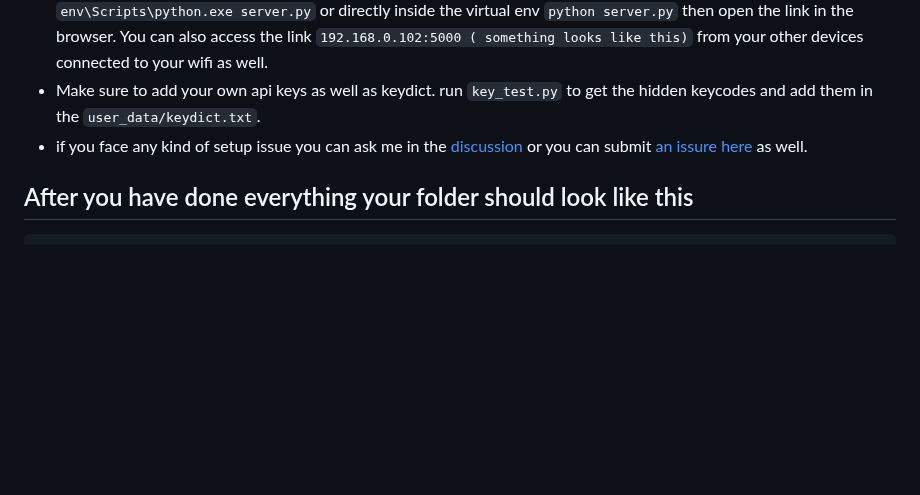
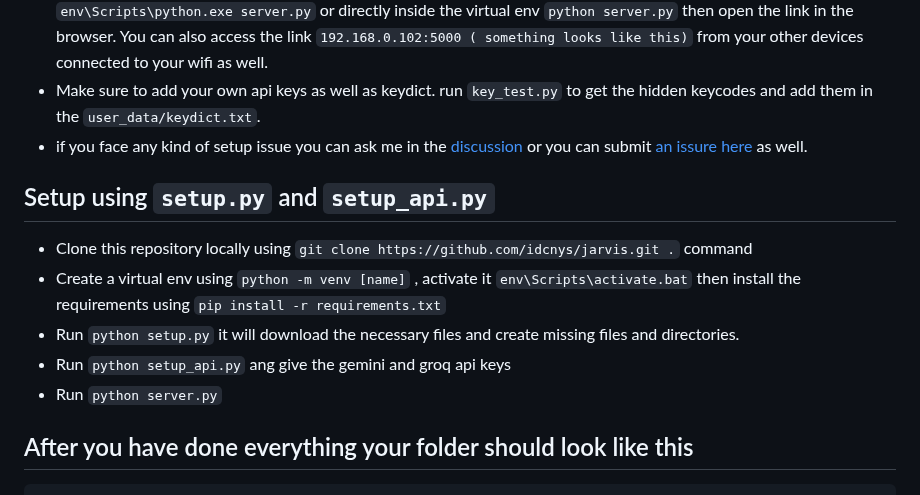
Before and after one commit to idcnys/jarvis, a Markdown page: README.md, the part around the change. Rendered like a GitHub page; blank space fills up the shorter version.

````diff
--- a/README.md
+++ b/README.md
@@ -61,6 +61,13 @@ Before setting up, ensure you have the following installed on your host machine:
 * Make sure to add your own api keys as well as keydict. run `key_test.py` to get the hidden keycodes and add them in the `user_data/keydict.txt`.
 * if you face any kind of setup issue you can ask me in the [discussion](https://github.com/idcnys/jarvis/discussions) or you can submit [an issure here](https://github.com/idcnys/jarvis/issues) as well.
 
+## Setup using `setup.py` and `setup_api.py`
+* Clone this repository locally using `git clone https://github.com/idcnys/jarvis.git .` command
+* Create a virtual env using `python -m venv [name]` , activate it `env\Scripts\activate.bat` then install the requirements using `pip install -r requirements.txt`
+* Run `python setup.py` it will download the necessary files and create missing files and directories.
+* Run `python setup_api.py` ang give the gemini and groq api keys
+* Run `python server.py`
+
 ##  After you have done everything your folder should look like this
 
 ```
````
